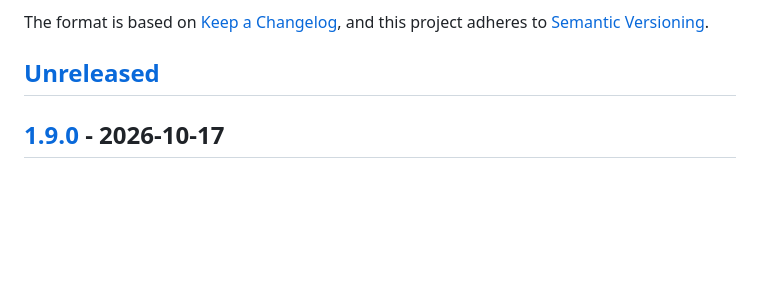
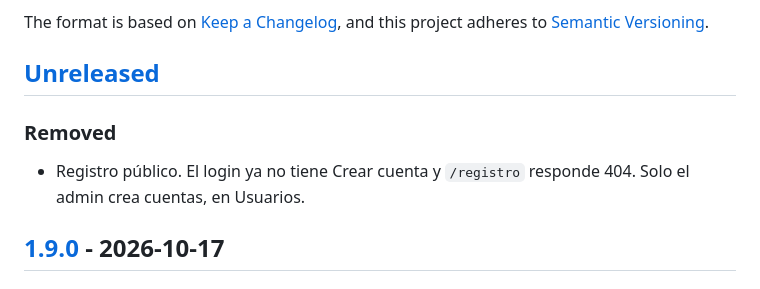
Before and after one commit to 1997-bit/formulacion-pruebas, a Markdown page: CHANGELOG.md, the part around the change. GitHub-like rendering; blank space fills up the shorter version.

Commit message:
docs(changelog): sin registro público

```diff
--- a/CHANGELOG.md
+++ b/CHANGELOG.md
@@ -6,6 +6,10 @@ The format is based on [Keep a Changelog](https://keepachangelog.com/en/2.0.0/),
 and this project adheres to [Semantic Versioning](https://semver.org/spec/v2.0.0.html).
 
 ## [Unreleased]
+
+### Removed
+
+- Registro público. El login ya no tiene Crear cuenta y `/registro` responde 404. Solo el admin crea cuentas, en Usuarios.
 
 ## [1.9.0] - 2026-10-17
 
```
